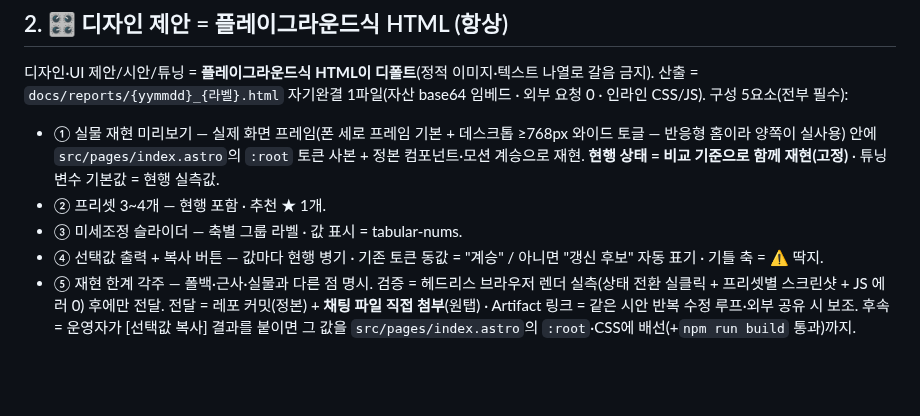
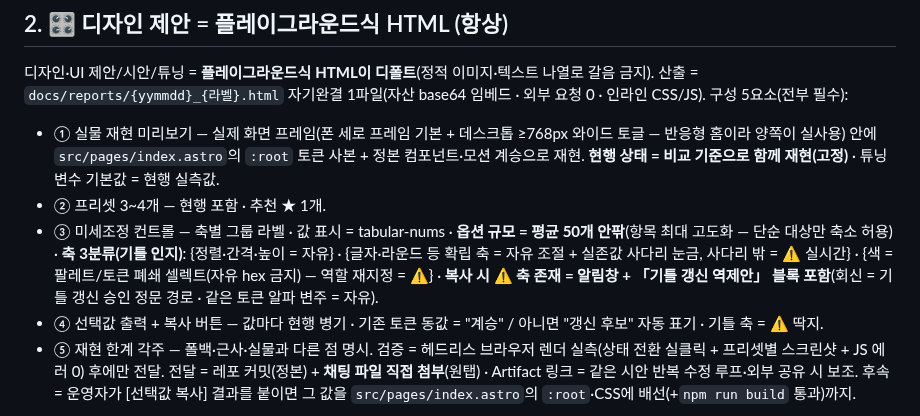
Before and after one commit to muteno/nomute_homepage, a Markdown page: CLAUDE.md, the part around the change. Rendered like a GitHub page; blank space fills up the shorter version.

```diff
--- a/CLAUDE.md
+++ b/CLAUDE.md
@@ -22,7 +22,7 @@
 구성 5요소(전부 필수):
 - ① 실물 재현 미리보기 — 실제 화면 프레임(폰 세로 프레임 기본 + 데스크톱 ≥768px 와이드 토글 — 반응형 홈이라 양쪽이 실사용) 안에 `src/pages/index.astro`의 `:root` 토큰 사본 + 정본 컴포넌트·모션 계승으로 재현. **현행 상태 = 비교 기준으로 함께 재현(고정)** · 튜닝 변수 기본값 = 현행 실측값.
 - ② 프리셋 3~4개 — 현행 포함 · 추천 ★ 1개.
-- ③ 미세조정 슬라이더 — 축별 그룹 라벨 · 값 표시 = tabular-nums.
+- ③ 미세조정 컨트롤 — 축별 그룹 라벨 · 값 표시 = tabular-nums · **옵션 규모 = 평균 50개 안팎**(항목 최대 고도화 — 단순 대상만 축소 허용) · **축 3분류(기틀 인지)**: {정렬·간격·높이 = 자유} · {글자·라운드 등 확립 축 = 자유 조절 + 실존값 사다리 눈금, 사다리 밖 = ⚠ 실시간} · {색 = 팔레트/토큰 폐쇄 셀렉트(자유 hex 금지) — 역할 재지정 = ⚠} · **복사 시 ⚠ 축 존재 = 알림창 + 「기틀 갱신 역제안」 블록 포함**(회신 = 기틀 갱신 승인 정문 경로 · 같은 토큰 알파 변주 = 자유).
 - ④ 선택값 출력 + 복사 버튼 — 값마다 현행 병기 · 기존 토큰 동값 = "계승" / 아니면 "갱신 후보" 자동 표기 · 기틀 축 = ⚠ 딱지.
 - ⑤ 재현 한계 각주 — 폴백·근사·실물과 다른 점 명시.
 검증 = 헤드리스 브라우저 렌더 실측(상태 전환 실클릭 + 프리셋별 스크린샷 + JS 에러 0) 후에만 전달. 전달 = 레포 커밋(정본) + **채팅 파일 직접 첨부**(원탭) · Artifact 링크 = 같은 시안 반복 수정 루프·외부 공유 시 보조.
```
Also changed, not shown: docs/플레이그라운드_포터블.md (+12 -1 lines).
